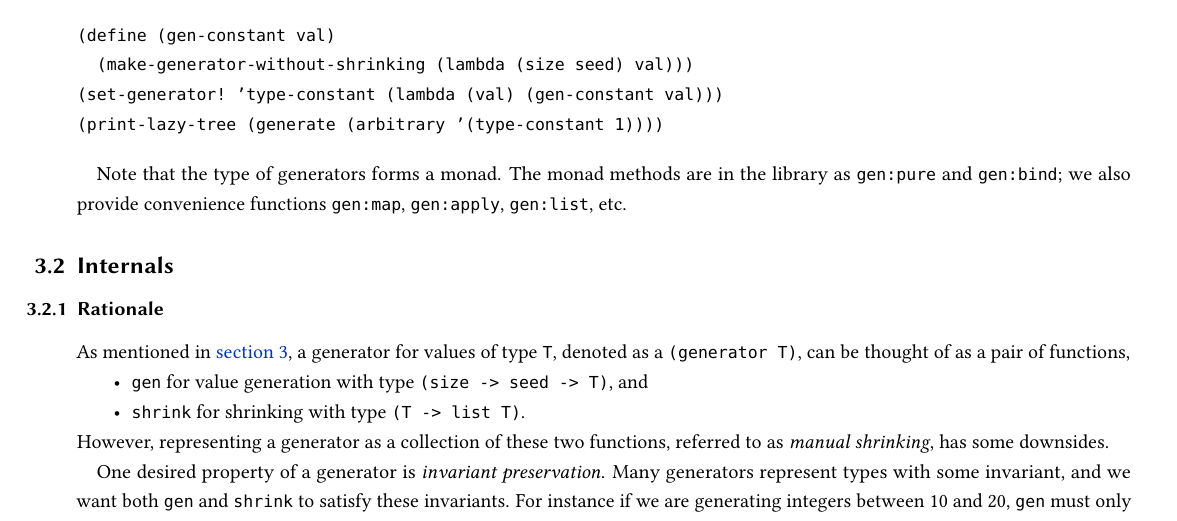
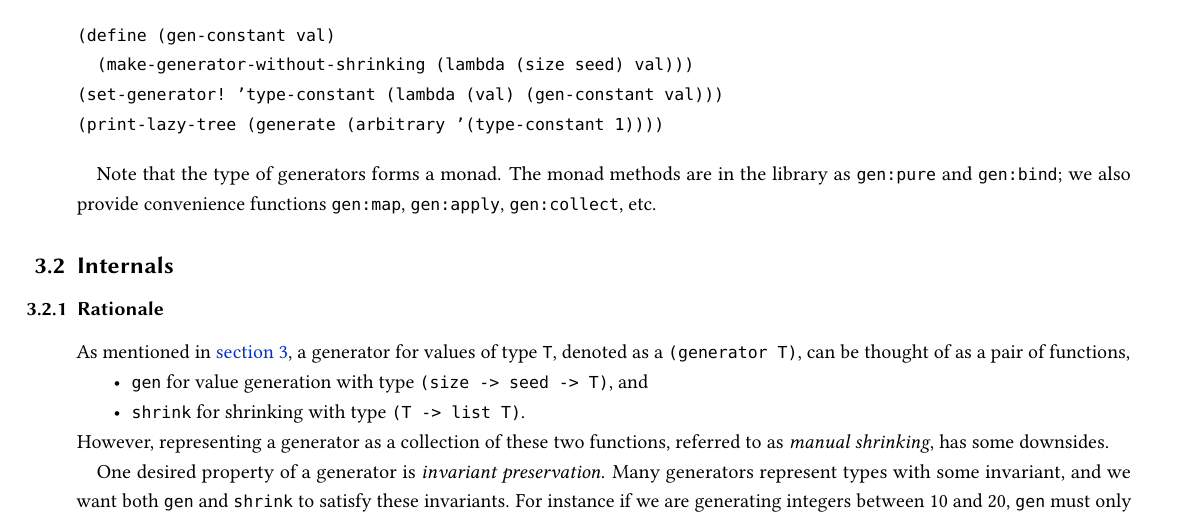
Before and after one commit to chezbgone/schedgehog, a LaTeX document (report/report.tex): part of page 3 of 4, cut so that both start at the same text. Compiled offline with pdfLaTeX.

Commit message:
Make code more consistent

```diff
--- a/report/report.tex
+++ b/report/report.tex
@@ -207,7 +207,7 @@ generator returned.
 
 Note that the type of generators forms a monad. The monad methods are in the
 library as \verb|gen:pure| and \verb|gen:bind|; we also provide convenience
-functions \verb|gen:map|, \verb|gen:apply|, \verb|gen:list|, etc.
+functions \verb|gen:map|, \verb|gen:apply|, \verb|gen:collect|, etc.
 
 \subsection{Internals}\label{sec:generator-internals}
 \subsubsection{Rationale}
```
Also changed, not shown: 4 other files.
